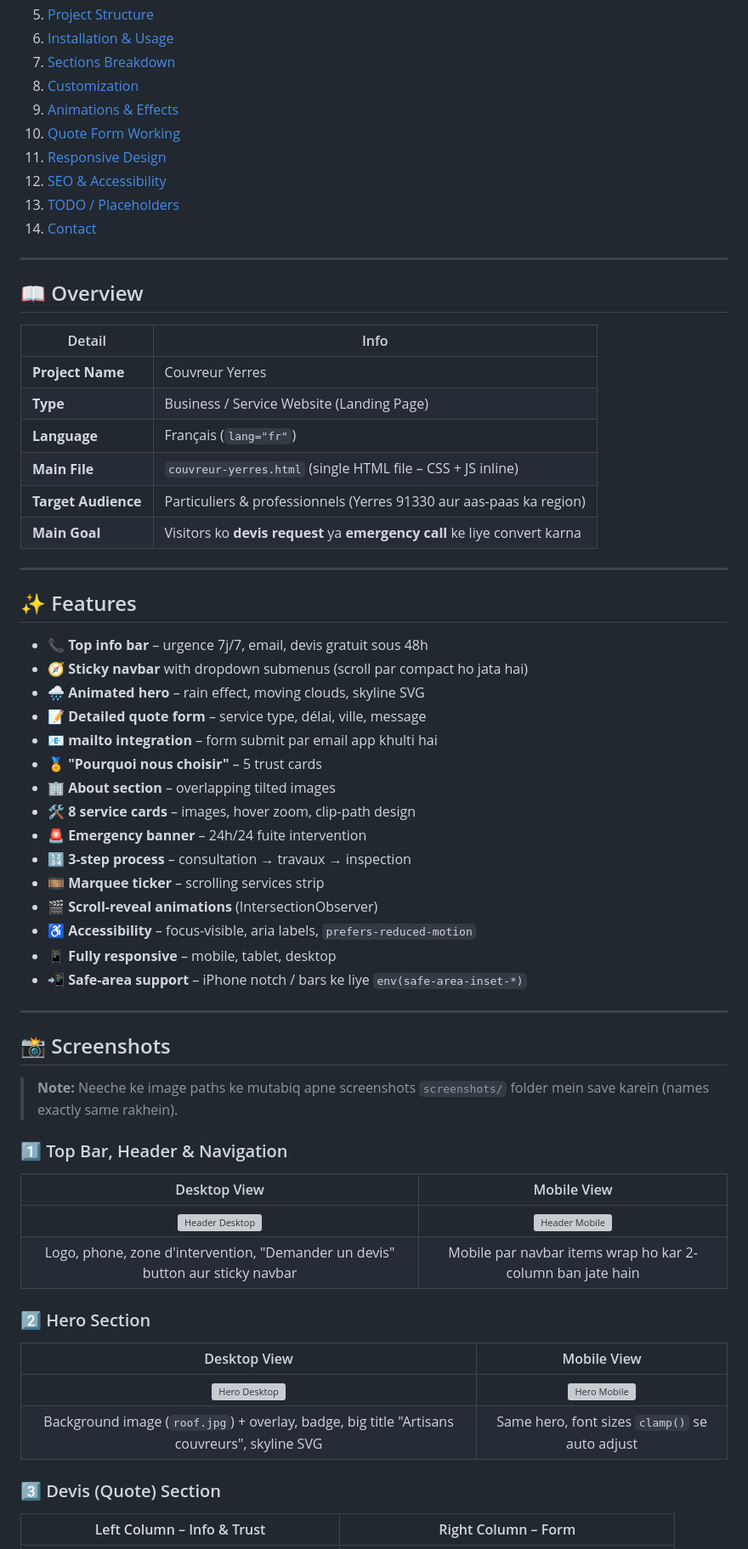
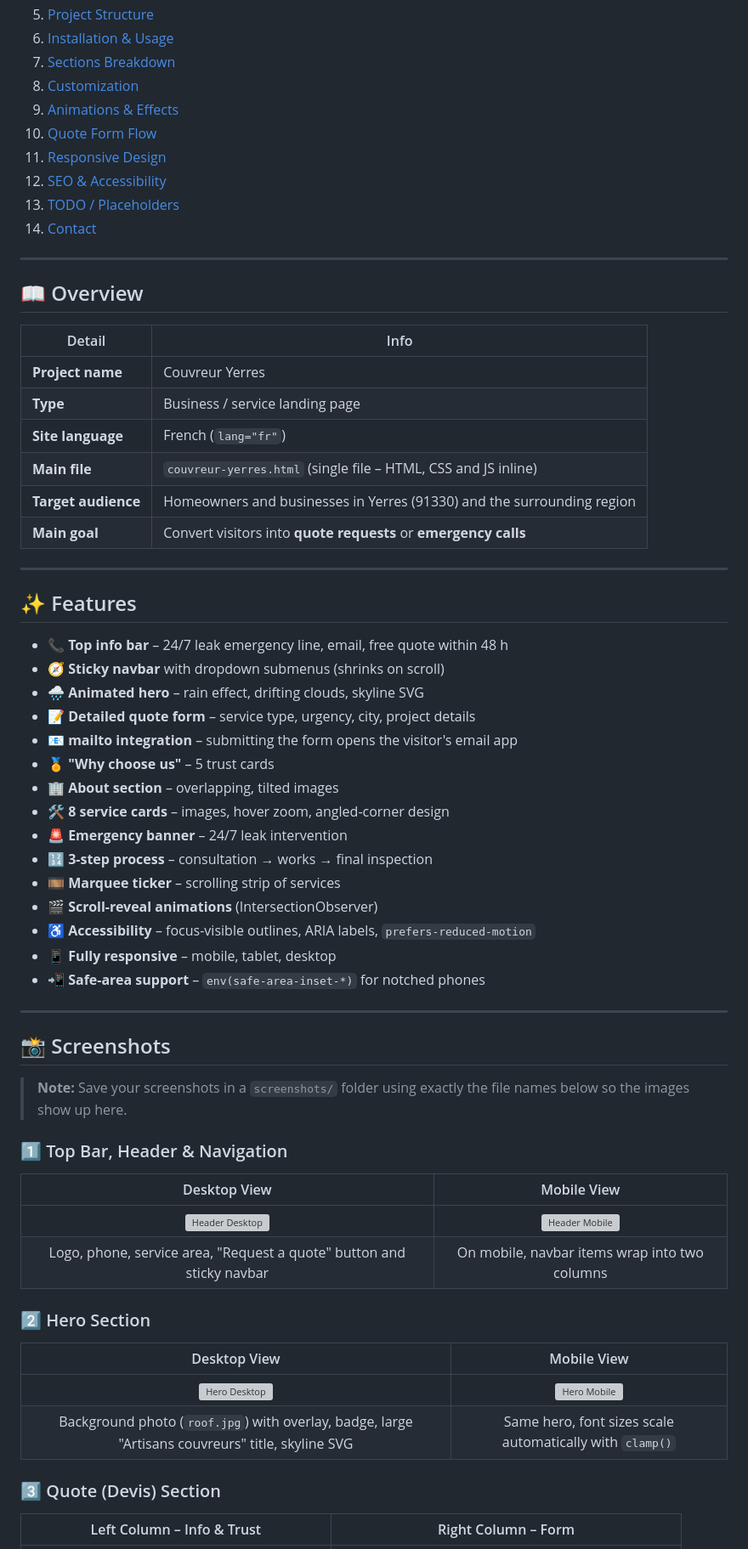
Before and after one commit to safiadeveloper/Couvreur--Yerres-website, a Markdown page: README.md, the part around one of its changes. Shown at 85% size. Rendered like a GitHub page; grey boxes are pictures that could not be loaded.

```diff
--- a/README.md
+++ b/README.md
@@ -21,7 +21,7 @@ Ek modern, responsive, single-file website jo ek French roofing company (**Couvr
 7. [Sections Breakdown](#-sections-breakdown)
 8. [Customization](#-customization)
 9. [Animations & Effects](#-animations--effects)
-10. [Quote Form Working](#-quote-form-working)
+10. [Quote Form Flow](#-quote-form-flow)
 11. [Responsive Design](#-responsive-design)
 12. [SEO & Accessibility](#-seo--accessibility)
 13. [TODO / Placeholders](#-todo--placeholders)
@@ -33,54 +33,54 @@ Ek modern, responsive, single-file website jo ek French roofing company (**Couvr
 
 | Detail | Info |
 |---|---|
-| **Project Name** | Couvreur Yerres |
-| **Type** | Business / Service Website (Landing Page) |
-| **Language** | Français (`lang="fr"`) |
-| **Main File** | `couvreur-yerres.html` (single HTML file – CSS + JS inline) |
-| **Target Audience** | Particuliers & professionnels (Yerres 91330 aur aas-paas ka region) |
-| **Main Goal** | Visitors ko **devis request** ya **emergency call** ke liye convert karna |
+| **Project name** | Couvreur Yerres |
+| **Type** | Business / service landing page |
+| **Site language** | French (`lang="fr"`) |
+| **Main file** | `couvreur-yerres.html` (single file – HTML, CSS and JS inline) |
+| **Target audience** | Homeowners and businesses in Yerres (91330) and the surrounding region |
+| **Main goal** | Convert visitors into **quote requests** or **emergency calls** |
 
 ---
 
 ## ✨ Features
 
-- 📞 **Top info bar** – urgence 7j/7, email, devis gratuit sous 48h
-- 🧭 **Sticky navbar** with dropdown submenus (scroll par compact ho jata hai)
-- 🌧️ **Animated hero** – rain effect, moving clouds, skyline SVG
-- 📝 **Detailed quote form** – service type, délai, ville, message
-- 📧 **mailto integration** – form submit par email app khulti hai
-- 🏅 **"Pourquoi nous choisir"** – 5 trust cards
-- 🏢 **About section** – overlapping tilted images
-- 🛠️ **8 service cards** – images, hover zoom, clip-path design
-- 🚨 **Emergency banner** – 24h/24 fuite intervention
-- 🔢 **3-step process** – consultation → travaux → inspection
-- 🎞️ **Marquee ticker** – scrolling services strip
+- 📞 **Top info bar** – 24/7 leak emergency line, email, free quote within 48 h
+- 🧭 **Sticky navbar** with dropdown submenus (shrinks on scroll)
+- 🌧️ **Animated hero** – rain effect, drifting clouds, skyline SVG
+- 📝 **Detailed quote form** – service type, urgency, city, project details
+- 📧 **mailto integration** – submitting the form opens the visitor's email app
+- 🏅 **"Why choose us"** – 5 trust cards
+- 🏢 **About section** – overlapping, tilted images
+- 🛠️ **8 service cards** – images, hover zoom, angled-corner design
+- 🚨 **Emergency banner** – 24/7 leak intervention
+- 🔢 **3-step process** – consultation → works → final inspection
+- 🎞️ **Marquee ticker** – scrolling strip of services
 - 🎬 **Scroll-reveal animations** (IntersectionObserver)
-- ♿ **Accessibility** – focus-visible, aria labels, `prefers-reduced-motion`
+- ♿ **Accessibility** – focus-visible outlines, ARIA labels, `prefers-reduced-motion`
 - 📱 **Fully responsive** – mobile, tablet, desktop
-- 📲 **Safe-area support** – iPhone notch / bars ke liye `env(safe-area-inset-*)`
+- 📲 **Safe-area support** – `env(safe-area-inset-*)` for notched phones
 
 ---
 
 ## 📸 Screenshots
 
-> **Note:** Neeche ke image paths ke mutabiq apne screenshots `screenshots/` folder mein save karein (names exactly same rakhein).
+> **Note:** Save your screenshots in a `screenshots/` folder using exactly the file names below so the images show up here.
 
 ### 1️⃣ Top Bar, Header & Navigation
 
 | Desktop View | Mobile View |
 |:---:|:---:|
 | ![Header Desktop](screenshots/01-header-desktop.png) | ![Header Mobile](screenshots/01-header-mobile.png) |
-| Logo, phone, zone d'intervention, "Demander un devis" button aur sticky navbar | Mobile par navbar items wrap ho kar 2-column ban jate hain |
+| Logo, phone, service area, "Request a quote" button and sticky navbar | On mobile, navbar items wrap into two columns |
 
 ### 2️⃣ Hero Section
 
 | Desktop View | Mobile View |
 |:---:|:---:|
 | ![Hero Desktop](screenshots/02-hero-desktop.png) | ![Hero Mobile](screenshots/02-hero-mobile.png) |
-| Background image (`roof.jpg`) + overlay, badge, big title "Artisans couvreurs", skyline SVG | Same hero, font sizes `clamp()` se auto adjust |
+| Background photo (`roof.jpg`) with overlay, badge, large "Artisans couvreurs" title, skyline SVG | Same hero, font sizes scale automatically with `clamp()` |
 
-### 3️⃣ Devis (Quote) Section
+### 3️⃣ Quote (Devis) Section
 
 | Left Column – Info & Trust | Right Column – Form |
 |:---:|:---:|
```
Also changed, not shown: other parts of README.md (+86 -87 lines).
